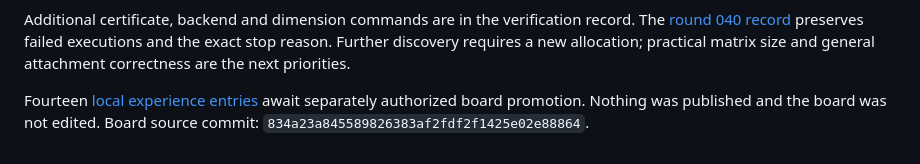
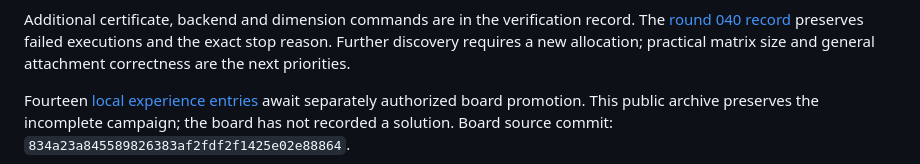
Before and after one commit to reduction-zoo/three-sat-rectilinear-picture-compression, a Markdown page: README.md, the part around the change. Drawn GitHub-style.

Commit message:
Describe public archive scope accurately

```diff
--- a/README.md
+++ b/README.md
@@ -48,5 +48,6 @@ a new allocation; practical matrix size and general attachment correctness are
 the next priorities.
 
 Fourteen [local experience entries](research/experience/README.md) await separately
-authorized board promotion. Nothing was published and the board was not edited.
+authorized board promotion. This public archive preserves the incomplete campaign;
+the board has not recorded a solution.
 Board source commit: `834a23a845589826383af2fdf2f1425e02e88864`.
```
